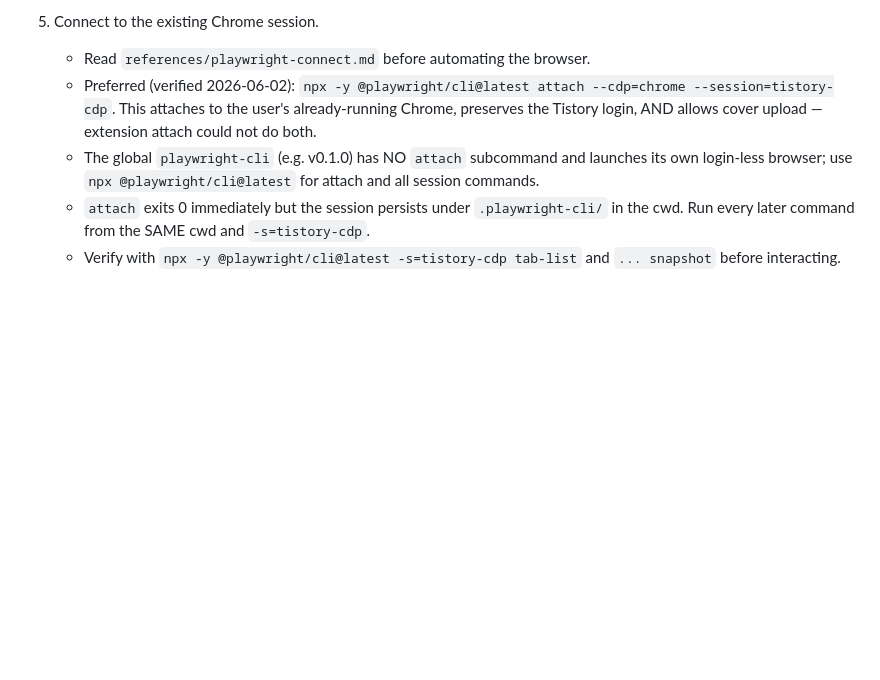
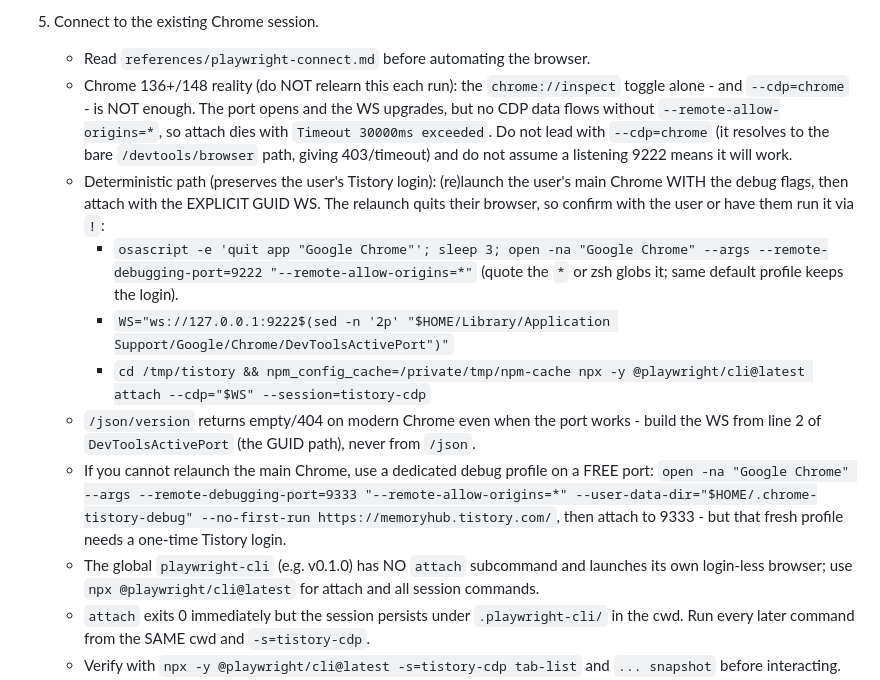
Before and after one commit to cskwork/tistory-blog-poster-skill, a Markdown page: SKILL.md, the part around the change. Drawn GitHub-style; blank space fills up the shorter version.

```diff
--- a/SKILL.md
+++ b/SKILL.md
@@ -52,7 +52,13 @@ Prefer the Playwright Agent CLI (it attaches to the real browser); use MCP only
 
 5. Connect to the existing Chrome session.
    - Read `references/playwright-connect.md` before automating the browser.
-   - Preferred (verified 2026-06-02): `npx -y @playwright/cli@latest attach --cdp=chrome --session=tistory-cdp`. This attaches to the user's already-running Chrome, preserves the Tistory login, AND allows cover upload — extension attach could not do both.
+   - Chrome 136+/148 reality (do NOT relearn this each run): the `chrome://inspect` toggle alone - and `--cdp=chrome` - is NOT enough. The port opens and the WS upgrades, but no CDP data flows without `--remote-allow-origins=*`, so attach dies with `Timeout 30000ms exceeded`. Do not lead with `--cdp=chrome` (it resolves to the bare `/devtools/browser` path, giving 403/timeout) and do not assume a listening 9222 means it will work.
+   - Deterministic path (preserves the user's Tistory login): (re)launch the user's main Chrome WITH the debug flags, then attach with the EXPLICIT GUID WS. The relaunch quits their browser, so confirm with the user or have them run it via `!`:
+     - `osascript -e 'quit app "Google Chrome"'; sleep 3; open -na "Google Chrome" --args --remote-debugging-port=9222 "--remote-allow-origins=*"` (quote the `*` or zsh globs it; same default profile keeps the login).
+     - `WS="ws://127.0.0.1:9222$(sed -n '2p' "$HOME/Library/Application Support/Google/Chrome/DevToolsActivePort")"`
+     - `cd /tmp/tistory && npm_config_cache=/private/tmp/npm-cache npx -y @playwright/cli@latest attach --cdp="$WS" --session=tistory-cdp`
+   - `/json/version` returns empty/404 on modern Chrome even when the port works - build the WS from line 2 of `DevToolsActivePort` (the GUID path), never from `/json`.
+   - If you cannot relaunch the main Chrome, use a dedicated debug profile on a FREE port: `open -na "Google Chrome" --args --remote-debugging-port=9333 "--remote-allow-origins=*" --user-data-dir="$HOME/.chrome-tistory-debug" --no-first-run https://memoryhub.tistory.com/`, then attach to 9333 - but that fresh profile needs a one-time Tistory login.
    - The global `playwright-cli` (e.g. v0.1.0) has NO `attach` subcommand and launches its own login-less browser; use `npx @playwright/cli@latest` for attach and all session commands.
    - `attach` exits 0 immediately but the session persists under `.playwright-cli/` in the cwd. Run every later command from the SAME cwd and `-s=tistory-cdp`.
    - Verify with `npx -y @playwright/cli@latest -s=tistory-cdp tab-list` and `... snapshot` before interacting.
```
Also changed, not shown: references/playwright-connect.md (+20 -7 lines).
